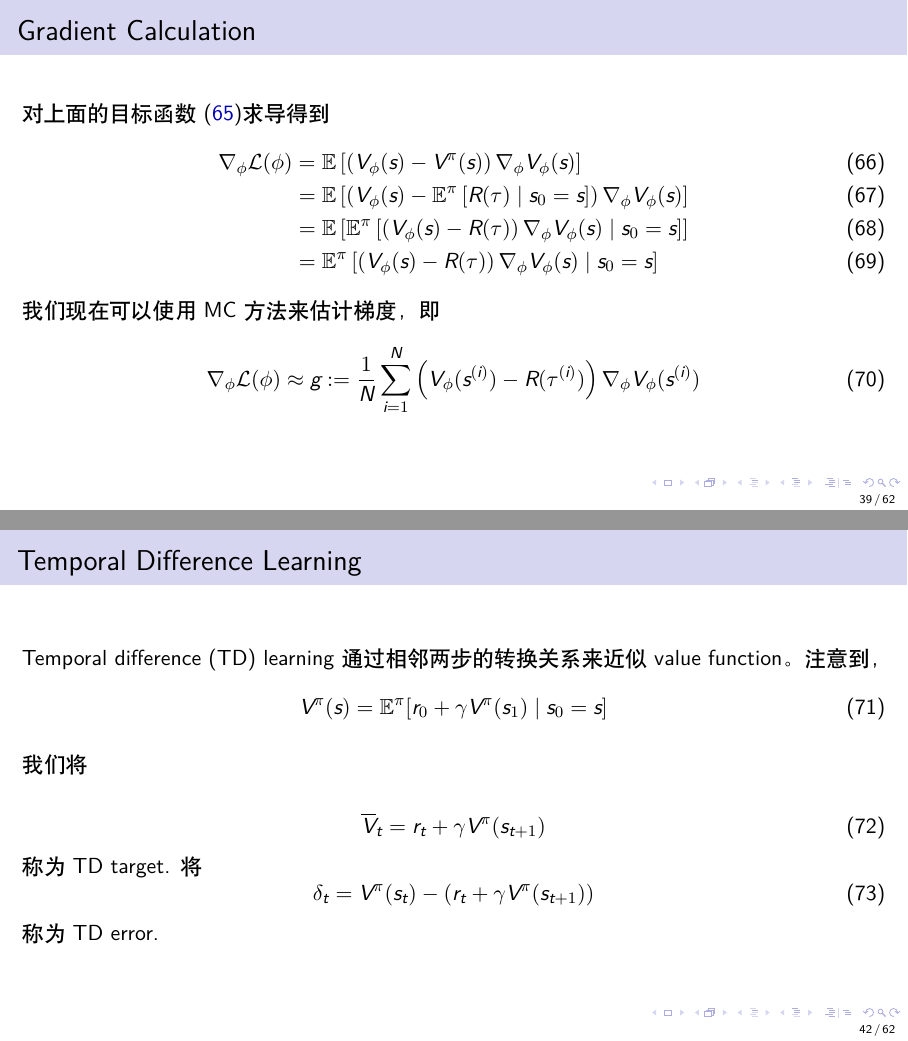
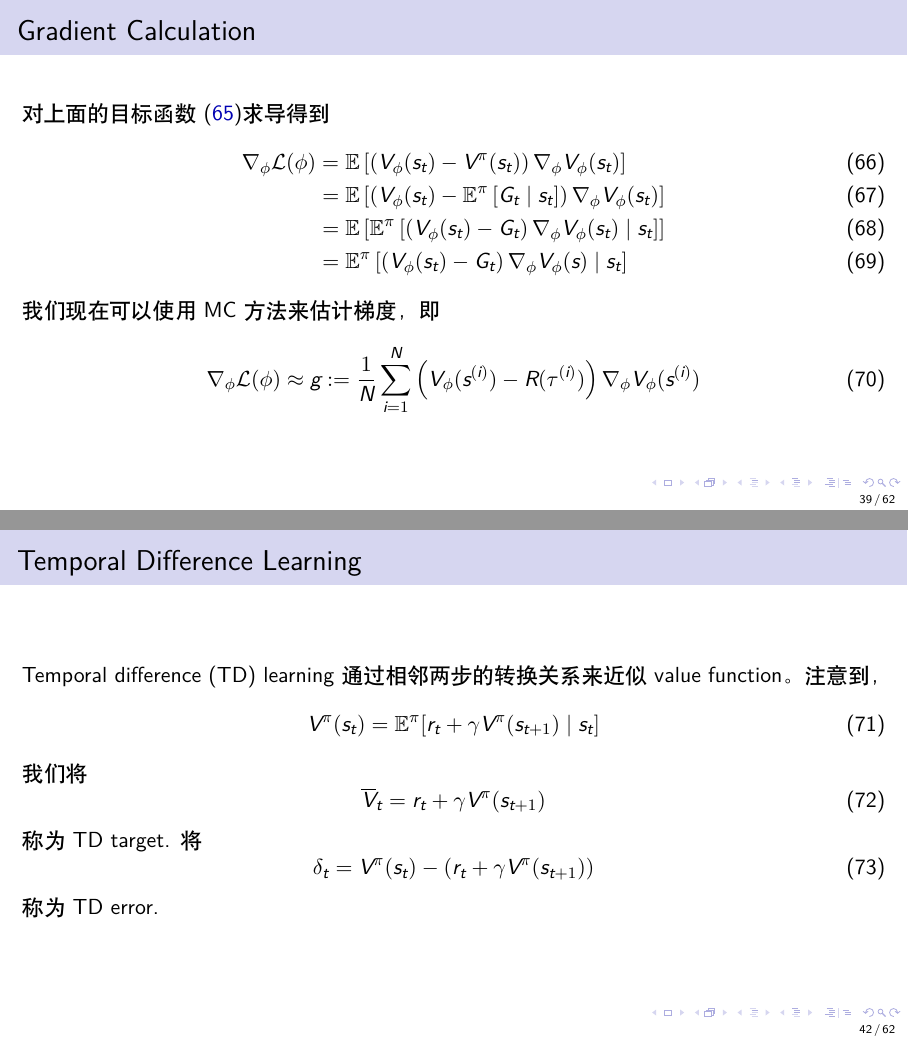
Before and after one commit to MaoSong2022/LLM-Systems-Tutorial, LaTeX slides (tutorials/RL/slides/main.tex): pages 39 and 42 of 62, joined at a grey line. The pictures show the PDF file tutorials/RL/slides/main.pdf that the author committed with the source.

Commit message:
feat(policy evaluation): add new content

```diff
--- a/tutorials/RL/slides/main.tex
+++ b/tutorials/RL/slides/main.tex
@@ -642,4 +641,3 @@
     \begin{block}{In RL}
         对于 value function
         \[
-            V^\pi(s)=\mathbb{E}^\pi\!\left[R(\tau)\mid s_0=s\right],
@@ -656,7 +657,7 @@
 \begin{frame}{Monte Carlo}
     注意到
     \begin{equation}
-    V^\pi(s) = \mathbb{E}^\pi\left[R(\tau)\mid s_0=s\right]
+    V^\pi(s) = \mathbb{E}^\pi\left[R(\tau)\mid s_0\right]
     \end{equation}
 
     我们可以利用 Monte Carlo (MC) 方法来进行估计，即从 $s_0=s$ 出发，独立随机采样 $N$ 条轨迹
@@ -666,7 +667,7 @@
     \end{equation}
     然后我们使用样本平均来近似期望
     \begin{equation}
-        V^\pi(s) = \mathbb{E}^\pi\left[R(\tau)\mid s_0=s\right]\approx \frac{1}{N}\sum_{i=1}^NR(\tau^{(i)})
+        V^\pi(s) = \mathbb{E}^\pi\left[R(\tau)\mid s_0\right]\approx \frac{1}{N}\sum_{i=1}^NR(\tau^{(i)})
     \end{equation}
     这样，我们就得到了一个 Monte Carlo estimator 来估计 $V^\pi(s)$.
     如果 $\mathcal{S}$ 比较小，我们可以遍历 $s\in\mathcal{S}$ 来估计 $V^\pi$. 但是，如果 $\mathcal{S}$ 比较大，这种方法的计算复杂度较高。
@@ -679,7 +680,7 @@
 
     具体做法就是，我们需要使用神经网络 $V_\phi$ 来近似 $V^\pi$,
     \begin{equation}\label{eq:value-based-methods-objective}
-        \min_{\phi} \mathcal{L}(\phi) =\mathbb{E}\left[\frac12\left(V_\phi(s)-V^\pi(s)\right)^2\right]
+        \min_{\phi} \mathcal{L}(\phi) =\mathbb{E}\left[\frac12\left(V_\phi(s_t)-V^\pi(s_t)\right)^2\right]
     \end{equation}
     然后我们可以使用随机梯度下降法来更新参数 $\phi$.
 
@@ -689,10 +690,10 @@
 \begin{frame}{Gradient Calculation}
     对上面的目标函数~\eqref{eq:value-based-methods-objective}求导得到
     \begin{align}
-    \nabla_\phi \mathcal{L}(\phi) &= \mathbb{E}\left[\left(V_\phi(s)-V^\pi(s)\right)\nabla_\phi V_\phi(s)\right]\\
-    &= \mathbb{E}\left[\left(V_\phi(s)- \mathbb{E}^\pi\left[R(\tau)\mid s_0=s\right]\right)\nabla_\phi V_\phi(s)\right]\\
-    &=\mathbb{E}\left[\mathbb{E}^\pi\left[\left(V_\phi(s)- R(\tau)\right)\nabla_\phi V_\phi(s)\mid s_0=s\right]\right]\\
-    &= \mathbb{E}^\pi\left[\left(V_\phi(s)- R(\tau)\right)\nabla_\phi V_\phi(s)\mid s_0=s\right]
+    \nabla_\phi \mathcal{L}(\phi) &= \mathbb{E}\left[\left(V_\phi(s_t)-V^\pi(s_t)\right)\nabla_\phi V_\phi(s_t)\right]\\
+    &= \mathbb{E}\left[\left(V_\phi(s_t)- \mathbb{E}^\pi\left[G_t\mid s_t\right]\right)\nabla_\phi V_\phi(s_t)\right]\\
+    &=\mathbb{E}\left[\mathbb{E}^\pi\left[\left(V_\phi(s_t)- G_t\right)\nabla_\phi V_\phi(s_t)\mid s_t\right]\right]\\
+    &= \mathbb{E}^\pi\left[\left(V_\phi(s_t)- G_t\right)\nabla_\phi V_\phi(s)\mid s_t\right]
     \end{align}
     我们现在可以使用MC方法来估计梯度，即
     \begin{equation}
@@ -734,11 +735,9 @@
 \begin{frame}{Temporal Difference Learning}
     Temporal difference (TD) learning 通过相邻两步的转换关系来近似value function。注意到，
     \begin{equation}
-        V^\pi(s) =\mathbb{E}^\pi[r_0 + \gamma V^\pi(s_1)\mid s_0=s]
+        V^\pi(s_t) =\mathbb{E}^\pi[r_t + \gamma V^\pi(s_{t+1})\mid s_t]
     \end{equation}
-
     我们将
-
     \begin{equation}
         \overline{V}_t = r_t + \gamma V^\pi(s_{t+1})
     \end{equation}
```
Also changed, not shown: tutorials/RL/slides/main.pdf, tutorials/RL/slides/main.tex (18 more changed lines).
